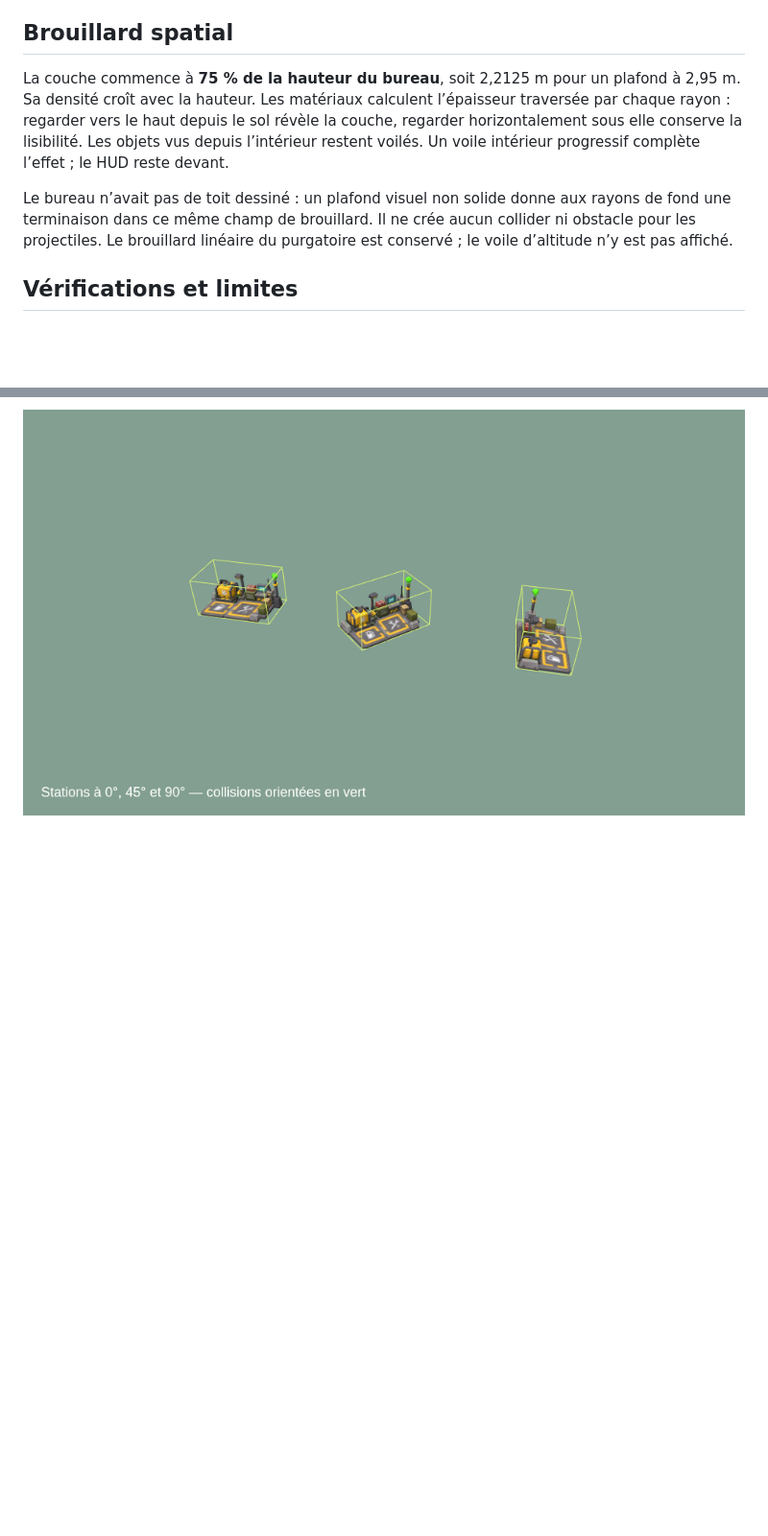
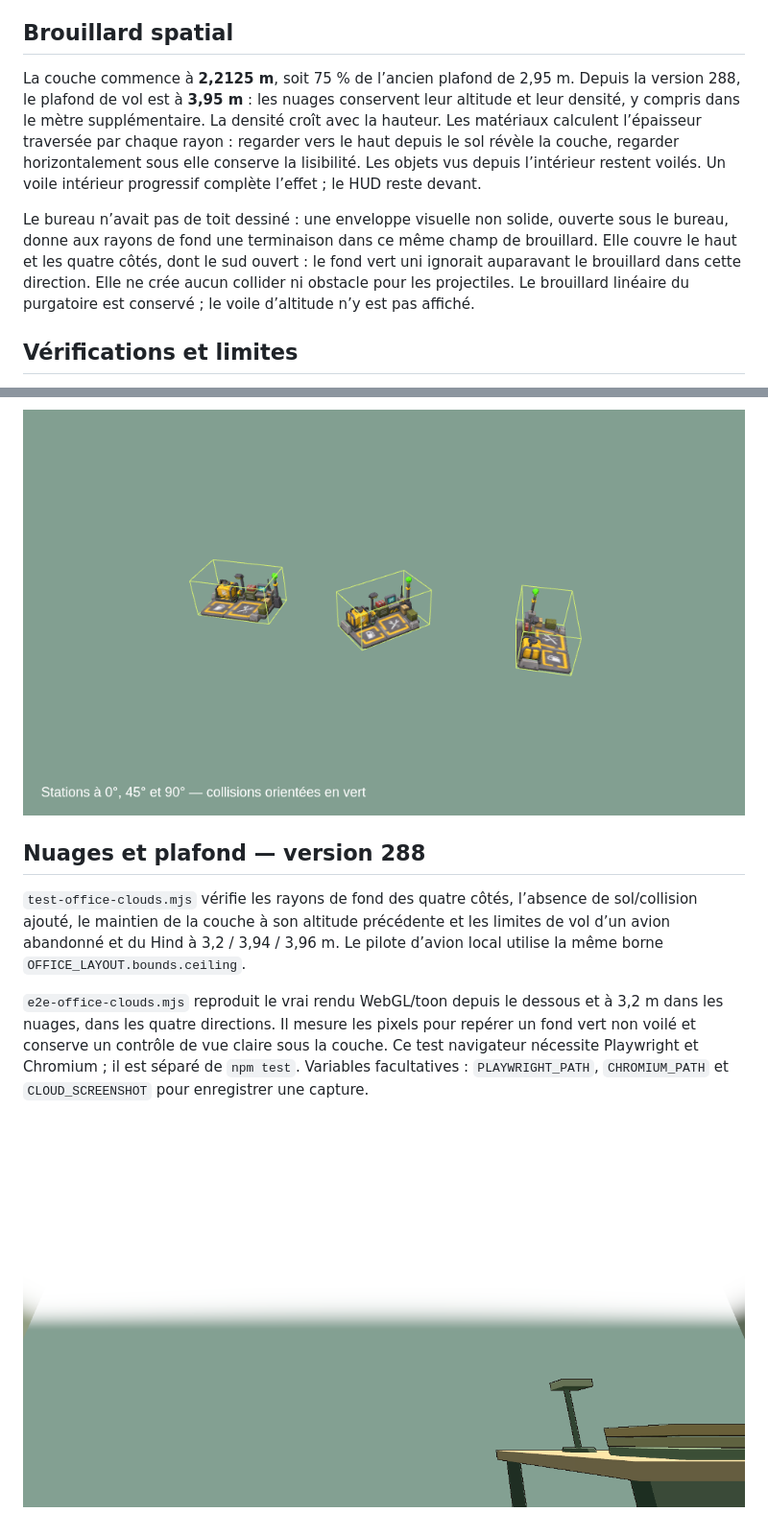
Before and after one commit to simonjamain/i-am-a-moucheron, a Markdown page: docs/gameplay-polish-175.md, 2 parts joined by grey strips. Shown at 96% size. GitHub-like rendering; pictures changed too: docs/cloud-south-288.png (added); blank space fills up the shorter version.

Commit message:
fix: voiler le sud et relever le plafond de vol (#178)

```diff
--- a/docs/gameplay-polish-175.md
+++ b/docs/gameplay-polish-175.md
@@ -87,16 +87,20 @@ son minimum de 10 mm et son tarif de 1 $ par 20 cm.
 
 ## Brouillard spatial
 
-La couche commence à **75 % de la hauteur du bureau**, soit 2,2125 m pour un
-plafond à 2,95 m. Sa densité croît avec la hauteur. Les matériaux calculent
+La couche commence à **2,2125 m**, soit 75 % de l’ancien plafond de 2,95 m.
+Depuis la version 288, le plafond de vol est à **3,95 m** : les nuages conservent
+leur altitude et leur densité, y compris dans le mètre supplémentaire.
+La densité croît avec la hauteur. Les matériaux calculent
 l’épaisseur traversée par chaque rayon : regarder vers le haut depuis le sol
 révèle la couche, regarder horizontalement sous elle conserve la lisibilité.
 Les objets vus depuis l’intérieur restent voilés. Un voile intérieur progressif
 complète l’effet ; le HUD reste devant.
 
-Le bureau n’avait pas de toit dessiné : un plafond visuel non solide donne aux
-rayons de fond une terminaison dans ce même champ de brouillard. Il ne crée
-aucun collider ni obstacle pour les projectiles. Le brouillard linéaire du
+Le bureau n’avait pas de toit dessiné : une enveloppe visuelle non solide, ouverte sous le bureau, donne aux
+rayons de fond une terminaison dans ce même champ de brouillard. Elle couvre
+le haut et les quatre côtés, dont le sud ouvert : le fond vert uni ignorait
+auparavant le brouillard dans cette direction. Elle ne crée aucun collider
+ni obstacle pour les projectiles. Le brouillard linéaire du
 purgatoire est conservé ; le voile d’altitude n’y est pas affiché.
 
 ## Vérifications et limites
@@ -134,3 +138,19 @@ appuis et pose sur le toit. Un second cas rouge verrouille l’impossibilité de
 poser un équipement sur un faux toit situé dans un coin de l’enveloppe globale.
 
 ![Collision locale de la station à 0°, 45° et 90°](refuel-collision-287.png)
+
+## Nuages et plafond — version 288
+
+`test-office-clouds.mjs` vérifie les rayons de fond des quatre côtés, l’absence de
+sol/collision ajouté, le maintien de la couche à son altitude précédente et les
+limites de vol d’un avion abandonné et du Hind à 3,2 / 3,94 / 3,96 m. Le pilote
+d’avion local utilise la même borne `OFFICE_LAYOUT.bounds.ceiling`.
+
+`e2e-office-clouds.mjs` reproduit le vrai rendu WebGL/toon depuis le dessous et à
+3,2 m dans les nuages, dans les quatre directions. Il mesure les pixels pour
+repérer un fond vert non voilé et conserve un contrôle de vue claire sous la
+couche. Ce test navigateur nécessite Playwright et Chromium ; il est séparé de
+`npm test`. Variables facultatives : `PLAYWRIGHT_PATH`, `CHROMIUM_PATH` et
+`CLOUD_SCREENSHOT` pour enregistrer une capture.
+
+![Le côté sud reçoit désormais le voile nuageux](cloud-south-288.png)
```
Also changed, not shown: 10 other files.
